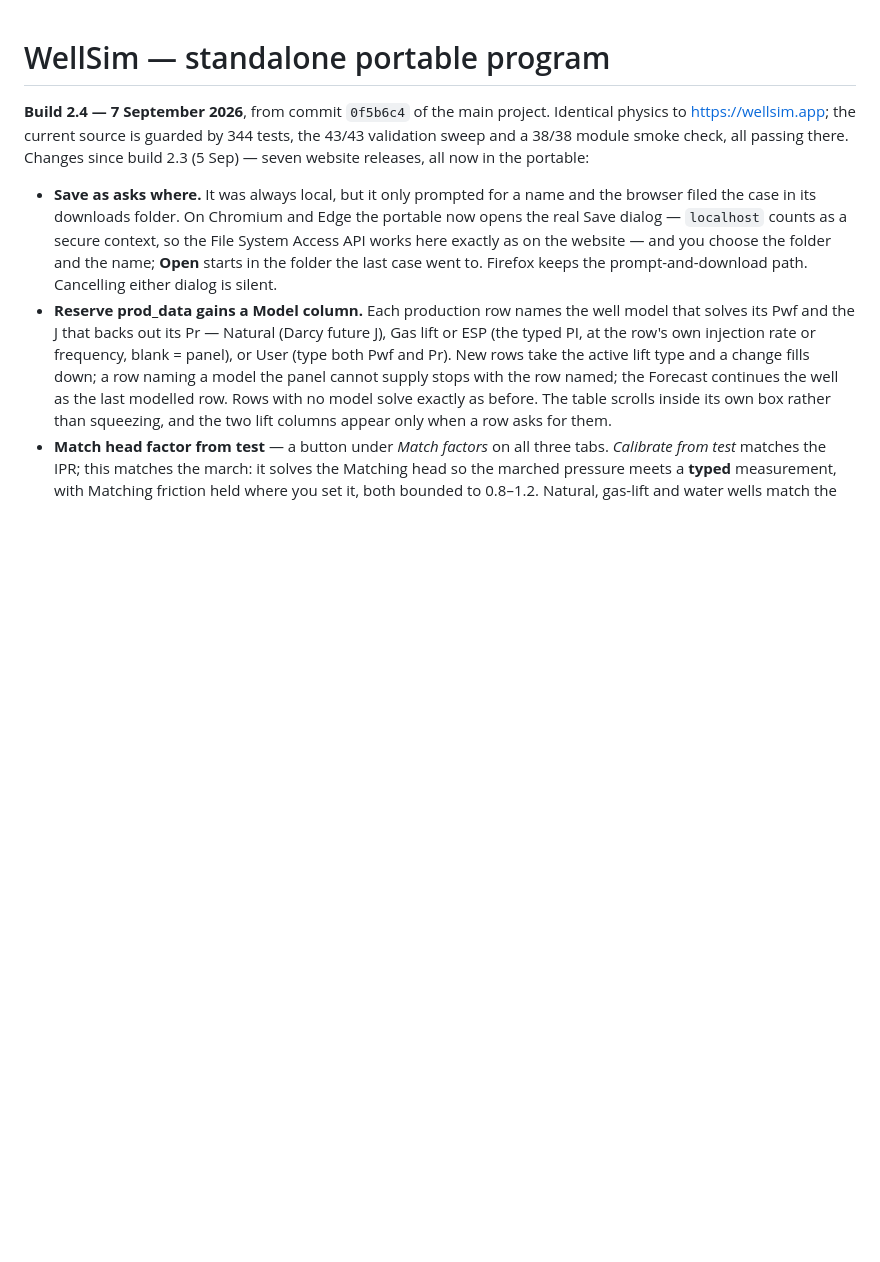
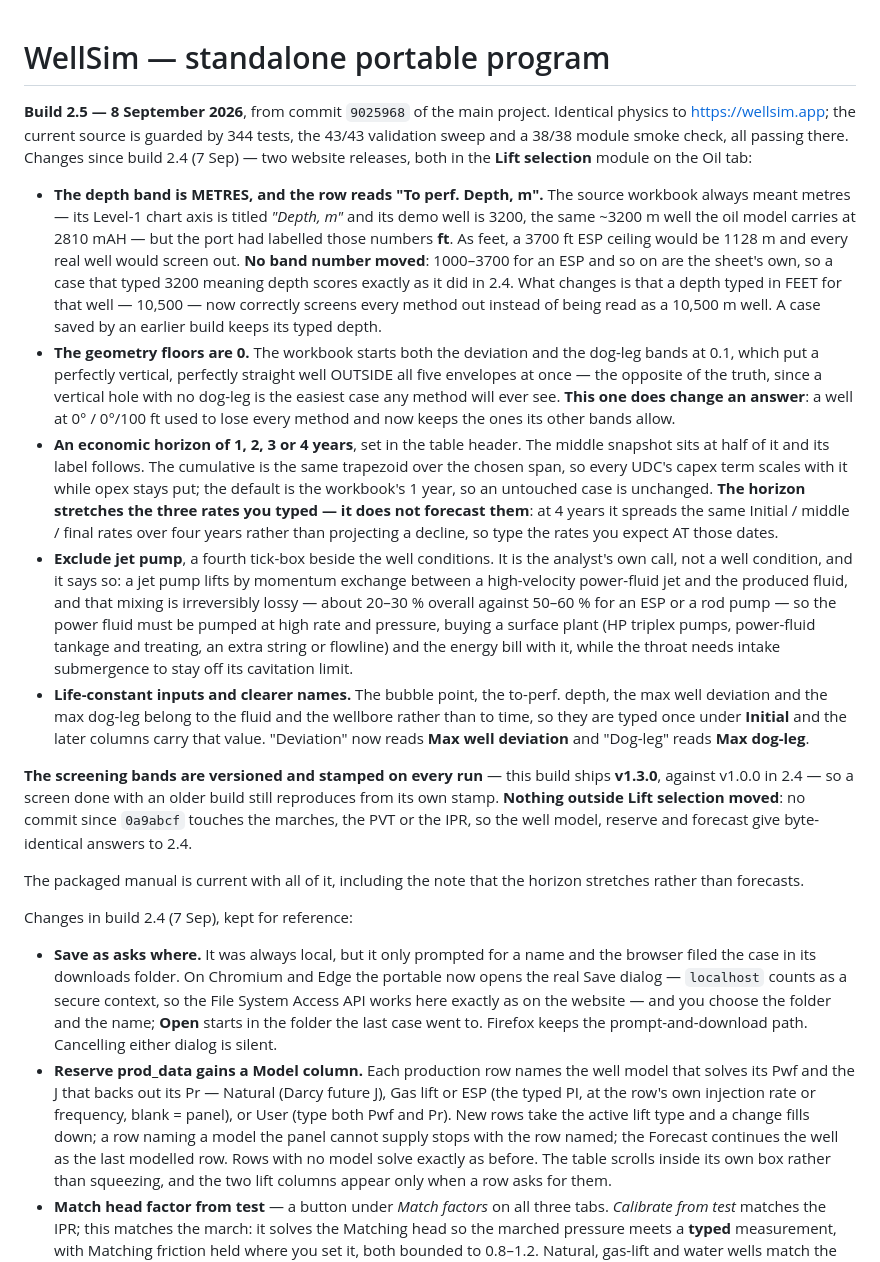
Before and after one commit to aleimam/wellsim, a Markdown page: README-PORTABLE.md, the part around the change. Drawn GitHub-style; blank space fills up the shorter version.

Commit message:
Portable build 2.5: the lift-selection work reaches the exe.
Built from 9025968 to D:\WellSim_2.5, signed CN=M. El-Ashry (Status Valid,
timestamped), 94.1 MB exe and a 34.7 MB zip.

2.4 was cut on 7 Sep, before both of the 8 September releases. 2.5 carries
them: the depth band read in METRES as the workbook writes it ("To perf.
Depth, m"), the deviation and dog-leg floors at 0, an economic horizon of
1/2/3/4 years, the "Exclude jet pump" box, the life-constant bubble point /
depth / deviation / dog-leg, and the Max well deviation and Max dog-leg names.
Screening bands v1.3.0 here against v1.0.0 in 2.4, stamped on every run.

The notes say plainly which of those CHANGE AN ANSWER, because two do by
design: a vertical, straight well (0 deg, 0 deg/100 ft) used to lose every
method and now keeps the ones its other bands allow, and a depth typed in feet
now screens out instead of being read as a metres figure. No band NUMBER
moved, so a case that typed a metric depth scores exactly as it did in 2.4,
and nothing outside Lift selection moved at all: no commit since 0a9abcf
touches the marches, the PVT or the IPR, so the well model, reserve and
forecast are byte-identical to 2.4.

These notes were written BEFORE the build, so the copy inside WellSim-2.5.zip
describes the binary it ships beside -- the defect 2.2 existed to correct.

Verified by running the built exe on PORT=3362: mode "portable", Plotly from
/vendor/plotly.min.js and not the CDN, service-worker registration neutered,
38/38 module smoke against its own port, and -- since this release IS the lift
work -- the screen driven through the exe's own API: bands 1.3.0, ESP depth
band [1000, 3700] m, a 2-year horizon giving 739,162 stb, the jet pump
excluded with its efficiency reason, and a vertical straight well keeping
ESP + GL with Gas Lift the pick. The exe inside the zip was extracted and
hashed to confirm it matches the one beside it; both hashes in
WellSim-2.5.sha256.txt were generated rather than transcribed.

Co-Authored-By: Claude Opus 5 <noreply@anthropic.com>

```diff
--- a/README-PORTABLE.md
+++ b/README-PORTABLE.md
@@ -1,10 +1,60 @@
 # WellSim — standalone portable program
 
-**Build 2.4 — 7 September 2026**, from commit `0f5b6c4` of the main project.
+**Build 2.5 — 8 September 2026**, from commit `9025968` of the main project.
 Identical physics to https://wellsim.app; the current source is guarded by 344
 tests, the 43/43 validation sweep and a 38/38 module smoke check, all passing
-there. Changes since build 2.3 (5 Sep) — seven website releases, all now in
-the portable:
+there. Changes since build 2.4 (7 Sep) — two website releases, both in the
+**Lift selection** module on the Oil tab:
+
+- **The depth band is METRES, and the row reads "To perf. Depth, m".** The
+  source workbook always meant metres — its Level-1 chart axis is titled
+  *"Depth, m"* and its demo well is 3200, the same ~3200 m well the oil model
+  carries at 2810 mAH — but the port had labelled those numbers **ft**. As
+  feet, a 3700 ft ESP ceiling would be 1128 m and every real well would screen
+  out. **No band number moved**: 1000–3700 for an ESP and so on are the
+  sheet's own, so a case that typed 3200 meaning depth scores exactly as it
+  did in 2.4. What changes is that a depth typed in FEET for that well —
+  10,500 — now correctly screens every method out instead of being read as a
+  10,500 m well. A case saved by an earlier build keeps its typed depth.
+- **The geometry floors are 0.** The workbook starts both the deviation and
+  the dog-leg bands at 0.1, which put a perfectly vertical, perfectly straight
+  well OUTSIDE all five envelopes at once — the opposite of the truth, since a
+  vertical hole with no dog-leg is the easiest case any method will ever see.
+  **This one does change an answer**: a well at 0° / 0°/100 ft used to lose
+  every method and now keeps the ones its other bands allow.
+- **An economic horizon of 1, 2, 3 or 4 years**, set in the table header. The
+  middle snapshot sits at half of it and its label follows. The cumulative is
+  the same trapezoid over the chosen span, so every UDC's capex term scales
+  with it while opex stays put; the default is the workbook's 1 year, so an
+  untouched case is unchanged. **The horizon stretches the three rates you
+  typed — it does not forecast them**: at 4 years it spreads the same Initial /
+  middle / final rates over four years rather than projecting a decline, so
+  type the rates you expect AT those dates.
+- **Exclude jet pump**, a fourth tick-box beside the well conditions. It is
+  the analyst's own call, not a well condition, and it says so: a jet pump
+  lifts by momentum exchange between a high-velocity power-fluid jet and the
+  produced fluid, and that mixing is irreversibly lossy — about 20–30 %
+  overall against 50–60 % for an ESP or a rod pump — so the power fluid must
+  be pumped at high rate and pressure, buying a surface plant (HP triplex
+  pumps, power-fluid tankage and treating, an extra string or flowline) and
+  the energy bill with it, while the throat needs intake submergence to stay
+  off its cavitation limit.
+- **Life-constant inputs and clearer names.** The bubble point, the to-perf.
+  depth, the max well deviation and the max dog-leg belong to the fluid and
+  the wellbore rather than to time, so they are typed once under **Initial**
+  and the later columns carry that value. "Deviation" now reads **Max well
+  deviation** and "Dog-leg" reads **Max dog-leg**.
+
+**The screening bands are versioned and stamped on every run** — this build
+ships **v1.3.0**, against v1.0.0 in 2.4 — so a screen done with an older build
+still reproduces from its own stamp. **Nothing outside Lift selection moved**:
+no commit since `0a9abcf` touches the marches, the PVT or the IPR, so the well
+model, reserve and forecast give byte-identical answers to 2.4.
+
+The packaged manual is current with all of it, including the note that the
+horizon stretches rather than forecasts.
+
+Changes in build 2.4 (7 Sep), kept for reference:
 
 - **Save as asks where.** It was always local, but it only prompted for a
   name and the browser filed the case in its downloads folder. On Chromium
```
